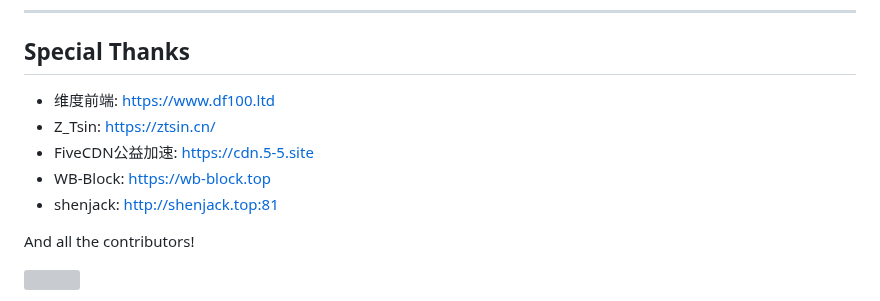
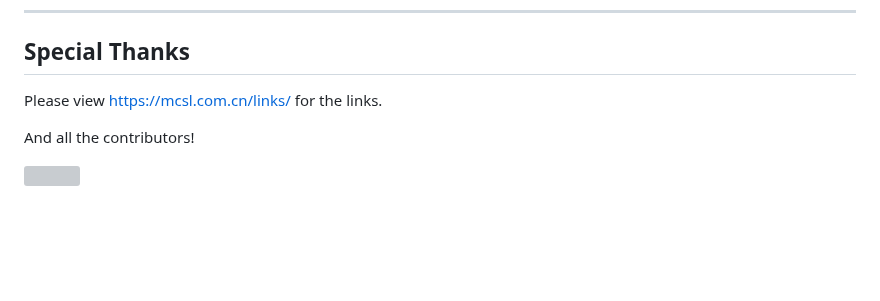
Before and after one commit to MCSLTeam/MCSL2, a Markdown page: README_EN.md, the part around the change. Rendered like a GitHub page; blank space fills up the shorter version; grey boxes are pictures that could not be loaded.

```diff
--- a/README_EN.md
+++ b/README_EN.md
@@ -73,11 +73,7 @@ ___
 
 ## Special Thanks
 
-- 维度前端: <https://www.df100.ltd>
-- Z_Tsin: <https://ztsin.cn/>
-- FiveCDN公益加速: <https://cdn.5-5.site>
-- WB-Block: <https://wb-block.top>
-- shenjack: <http://shenjack.top:81>
+Please view <https://mcsl.com.cn/links/> for the links.
 
 And all the contributors!
 
```
Also changed, not shown: README.md (+1 -6 lines).
